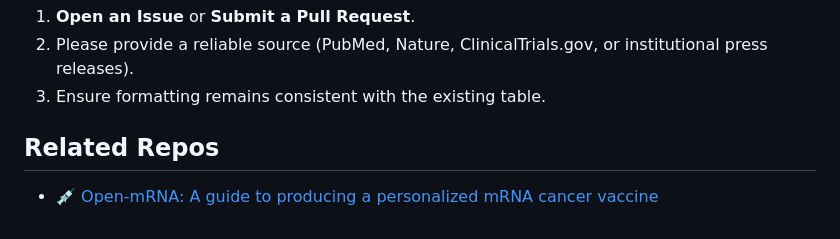
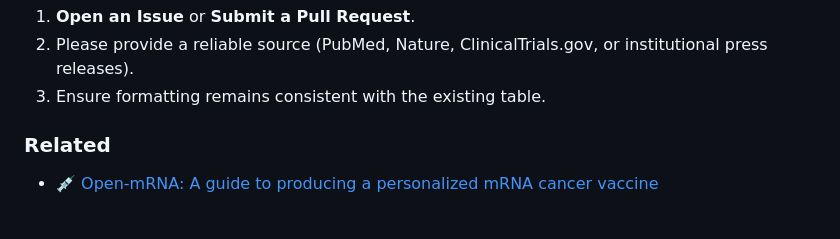
Before and after one commit to philfung/awesome-mrna-cancer-vaccines, a Markdown page: README.md, the part around the change. Rendered like a GitHub page.

Commit message:
Change 'Related Repos' to 'Related'
Updated the heading for the related repositories section.

```diff
--- a/README.md
+++ b/README.md
@@ -32,5 +32,5 @@ Contributions are welcome! If you have updates on clinical trial results, new ca
 2. Please provide a reliable source (PubMed, Nature, ClinicalTrials.gov, or institutional press releases).
 3. Ensure formatting remains consistent with the existing table.
 
-## Related Repos
+### Related
 * [💉 Open-mRNA: A guide to producing a personalized mRNA cancer vaccine](https://github.com/philfung/open-mrna)
```
